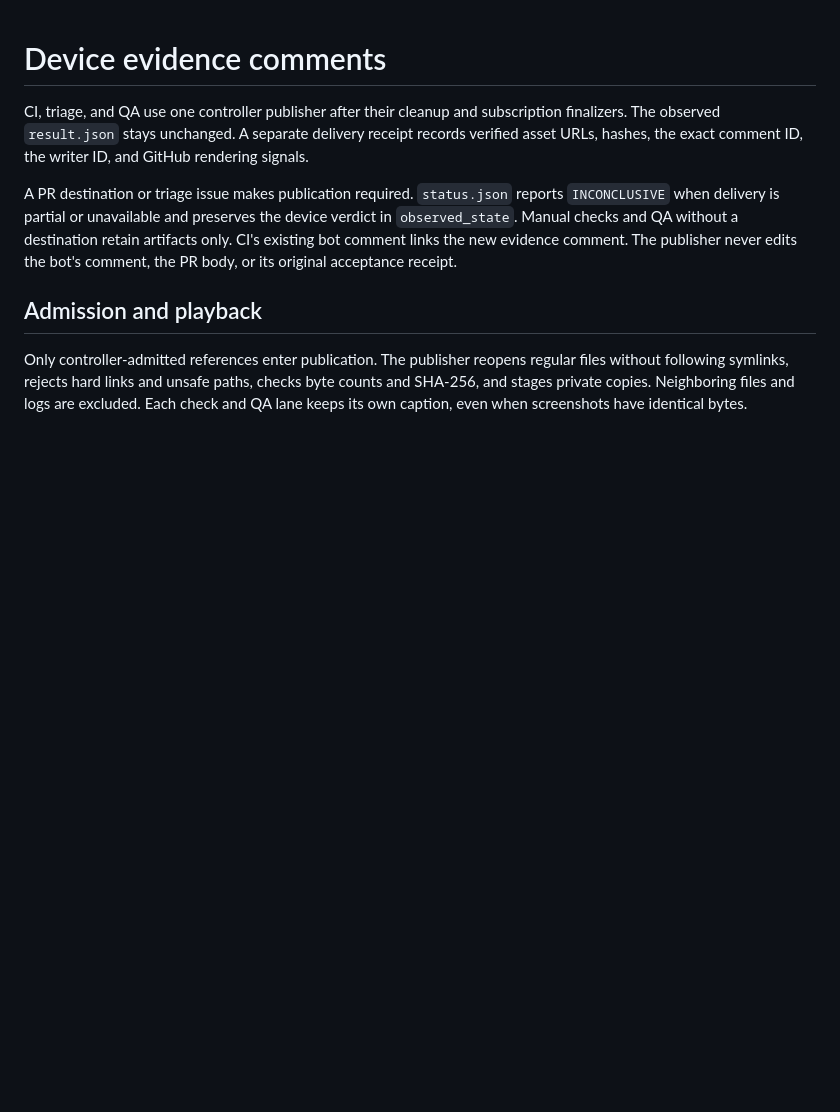
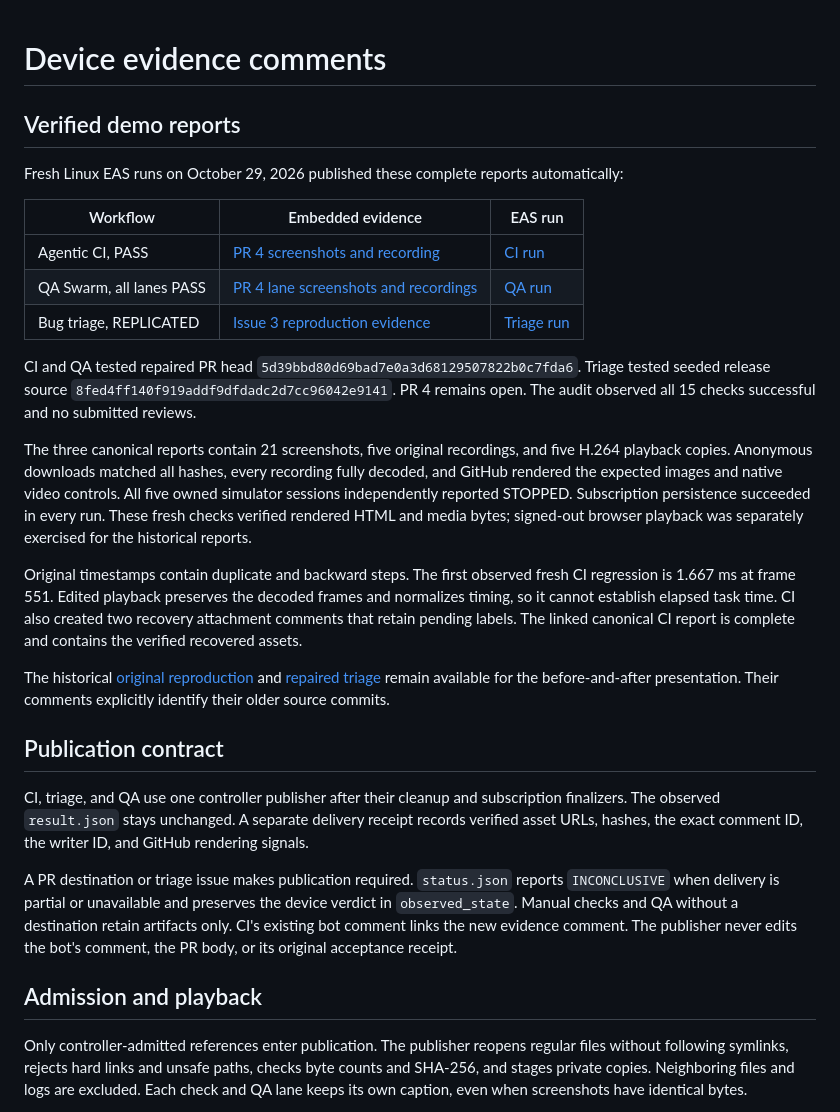
Before and after one commit to SchroederNathan/expo-basketball, a Markdown page: docs/rich-evidence.md, the part around the change. GitHub-like rendering; blank space fills up the shorter version.

Commit message:
Document verified cloud evidence reports

```diff
--- a/docs/rich-evidence.md
+++ b/docs/rich-evidence.md
@@ -1,4 +1,24 @@
 # Device evidence comments
+
+## Verified demo reports
+
+Fresh Linux EAS runs on October 29, 2026 published these complete reports automatically:
+
+| Workflow | Embedded evidence | EAS run |
+| --- | --- | --- |
+| Agentic CI, PASS | [PR 4 screenshots and recording](https://github.com/SchroederNathan/expo-basketball/pull/4#issuecomment-6508708296) | [CI run](https://expo.dev/accounts/exponathan/projects/expo-basketball/workflows/01a18987-5352-7b8b-ba09-394756dfa577) |
+| QA Swarm, all lanes PASS | [PR 4 lane screenshots and recordings](https://github.com/SchroederNathan/expo-basketball/pull/4#issuecomment-6508852844) | [QA run](https://expo.dev/accounts/exponathan/projects/expo-basketball/workflows/01a18987-6860-7cd7-abf5-e7d2a3a548ee) |
+| Bug triage, REPLICATED | [Issue 3 reproduction evidence](https://github.com/SchroederNathan/expo-basketball/issues/3#issuecomment-6508987513) | [Triage run](https://expo.dev/accounts/exponathan/projects/expo-basketball/workflows/01a18987-9972-723a-9704-4c531acdcb7f) |
+
+CI and QA tested repaired PR head `5d39bbd80d69bad7e0a3d68129507822b0c7fda6`. Triage tested seeded release source `8fed4ff140f919addf9dfdadc2d7cc96042e9141`. PR 4 remains open. The audit observed all 15 checks successful and no submitted reviews.
+
+The three canonical reports contain 21 screenshots, five original recordings, and five H.264 playback copies. Anonymous downloads matched all hashes, every recording fully decoded, and GitHub rendered the expected images and native video controls. All five owned simulator sessions independently reported STOPPED. Subscription persistence succeeded in every run. These fresh checks verified rendered HTML and media bytes; signed-out browser playback was separately exercised for the historical reports.
+
+Original timestamps contain duplicate and backward steps. The first observed fresh CI regression is 1.667 ms at frame 551. Edited playback preserves the decoded frames and normalizes timing, so it cannot establish elapsed task time. CI also created two recovery attachment comments that retain pending labels. The linked canonical CI report is complete and contains the verified recovered assets.
+
+The historical [original reproduction](https://github.com/SchroederNathan/expo-basketball/issues/3#issuecomment-6508352772) and [repaired triage](https://github.com/SchroederNathan/expo-basketball/issues/3#issuecomment-6508372744) remain available for the before-and-after presentation. Their comments explicitly identify their older source commits.
+
+## Publication contract
 
 CI, triage, and QA use one controller publisher after their cleanup and subscription finalizers. The observed `result.json` stays unchanged. A separate delivery receipt records verified asset URLs, hashes, the exact comment ID, the writer ID, and GitHub rendering signals.
 
```
Also changed, not shown: docs/prizepicks-demo.md (+4 -2 lines).
